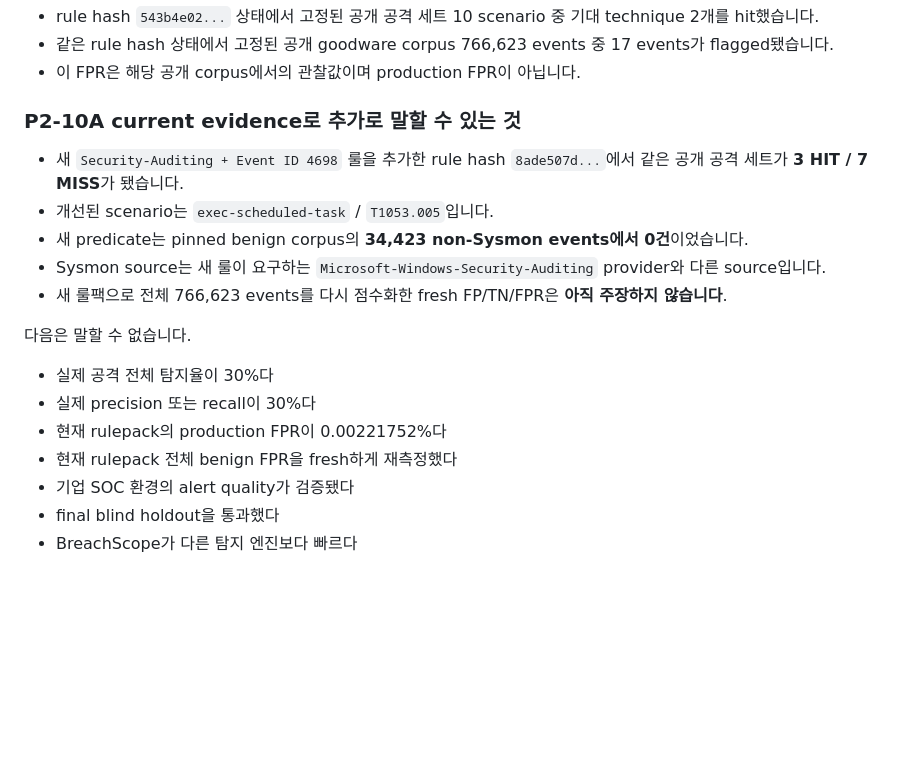
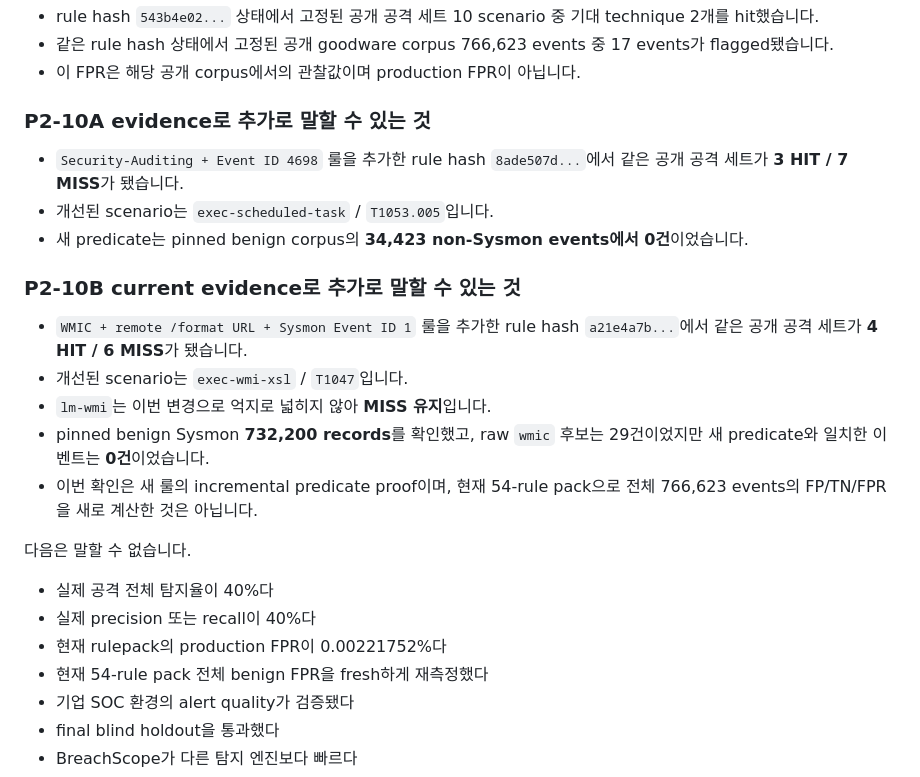
Before and after one commit to bbk0416/BreachScope, a Markdown page: docs/REPRODUCIBLE_BENCHMARK.md, the part around one of its changes. GitHub-like rendering; blank space fills up the shorter version.

Commit message:
docs: extend current evidence through P2-10B

```diff
--- a/docs/REPRODUCIBLE_BENCHMARK.md
+++ b/docs/REPRODUCIBLE_BENCHMARK.md
@@ -155,20 +168,26 @@ P2-09D의 `win10-client.tgz`에는 약 799MB 크기의 Sysmon Operational EVTX
 - 같은 rule hash 상태에서 고정된 공개 goodware corpus 766,623 events 중 17 events가 flagged됐습니다.
 - 이 FPR은 해당 공개 corpus에서의 관찰값이며 production FPR이 아닙니다.
 
-### P2-10A current evidence로 추가로 말할 수 있는 것
+### P2-10A evidence로 추가로 말할 수 있는 것
 
-- 새 `Security-Auditing + Event ID 4698` 룰을 추가한 rule hash `8ade507d...`에서 같은 공개 공격 세트가 **3 HIT / 7 MISS**가 됐습니다.
+- `Security-Auditing + Event ID 4698` 룰을 추가한 rule hash `8ade507d...`에서 같은 공개 공격 세트가 **3 HIT / 7 MISS**가 됐습니다.
 - 개선된 scenario는 `exec-scheduled-task` / `T1053.005`입니다.
 - 새 predicate는 pinned benign corpus의 **34,423 non-Sysmon events에서 0건**이었습니다.
-- Sysmon source는 새 룰이 요구하는 `Microsoft-Windows-Security-Auditing` provider와 다른 source입니다.
-- 새 룰팩으로 전체 766,623 events를 다시 점수화한 fresh FP/TN/FPR은 **아직 주장하지 않습니다**.
+
+### P2-10B current evidence로 추가로 말할 수 있는 것
+
+- `WMIC + remote /format URL + Sysmon Event ID 1` 룰을 추가한 rule hash `a21e4a7b...`에서 같은 공개 공격 세트가 **4 HIT / 6 MISS**가 됐습니다.
+- 개선된 scenario는 `exec-wmi-xsl` / `T1047`입니다.
+- `lm-wmi`는 이번 변경으로 억지로 넓히지 않아 **MISS 유지**입니다.
+- pinned benign Sysmon **732,200 records**를 확인했고, raw `wmic` 후보는 29건이었지만 새 predicate와 일치한 이벤트는 **0건**이었습니다.
+- 이번 확인은 새 룰의 incremental predicate proof이며, 현재 54-rule pack으로 전체 766,623 events의 FP/TN/FPR을 새로 계산한 것은 아닙니다.
 
 다음은 말할 수 없습니다.
 
-- 실제 공격 전체 탐지율이 30%다
-- 실제 precision 또는 recall이 30%다
+- 실제 공격 전체 탐지율이 40%다
+- 실제 precision 또는 recall이 40%다
 - 현재 rulepack의 production FPR이 0.00221752%다
-- 현재 rulepack 전체 benign FPR을 fresh하게 재측정했다
+- 현재 54-rule pack 전체 benign FPR을 fresh하게 재측정했다
 - 기업 SOC 환경의 alert quality가 검증됐다
 - final blind holdout을 통과했다
 - BreachScope가 다른 탐지 엔진보다 빠르다
```
Also changed, not shown: other parts of docs/REPRODUCIBLE_BENCHMARK.md (+21 -8 lines).
